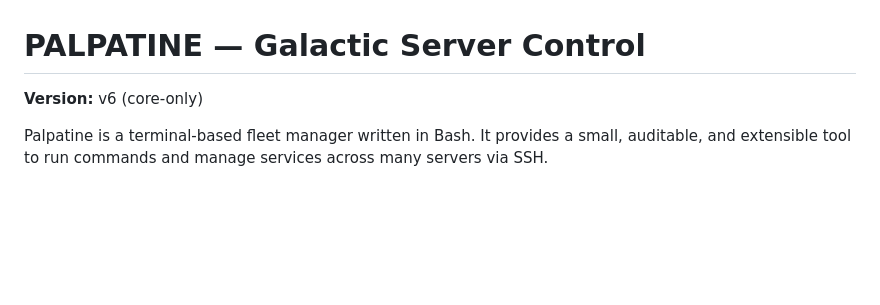
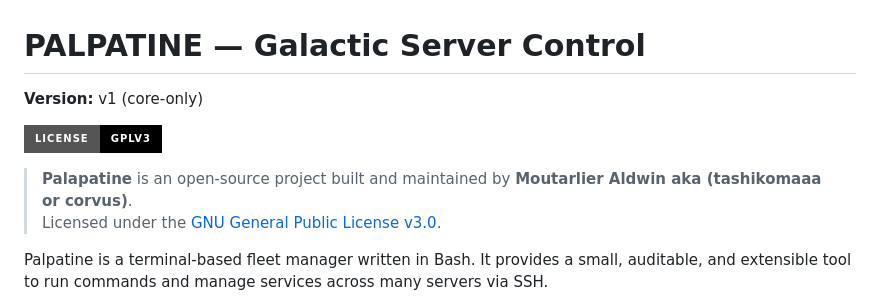
Before and after one commit to tashikomaaa/palpatine, a Markdown page: README.md, the part around the change. Drawn GitHub-style; badges without logos; blank space fills up the shorter version.

Commit message:
add licence file

```diff
--- a/README.md
+++ b/README.md
@@ -1,5 +1,10 @@
 # PALPATINE — Galactic Server Control
-**Version:** v6 (core-only)
+**Version:** v1 (core-only)
+
+[![License: GPL v3](https://img.shields.io/badge/license-GPLv3-black?style=for-the-badge&logo=gnu)](https://www.gnu.org/licenses/gpl-3.0)
+
+> **Palapatine** is an open-source project built and maintained by **Moutarlier Aldwin aka (tashikomaaa or corvus)**.
+> Licensed under the [GNU General Public License v3.0](https://www.gnu.org/licenses/gpl-3.0).
 
 Palpatine is a terminal-based fleet manager written in Bash. It provides a small, auditable, and extensible tool to run commands and manage services across many servers via SSH.
 
```
